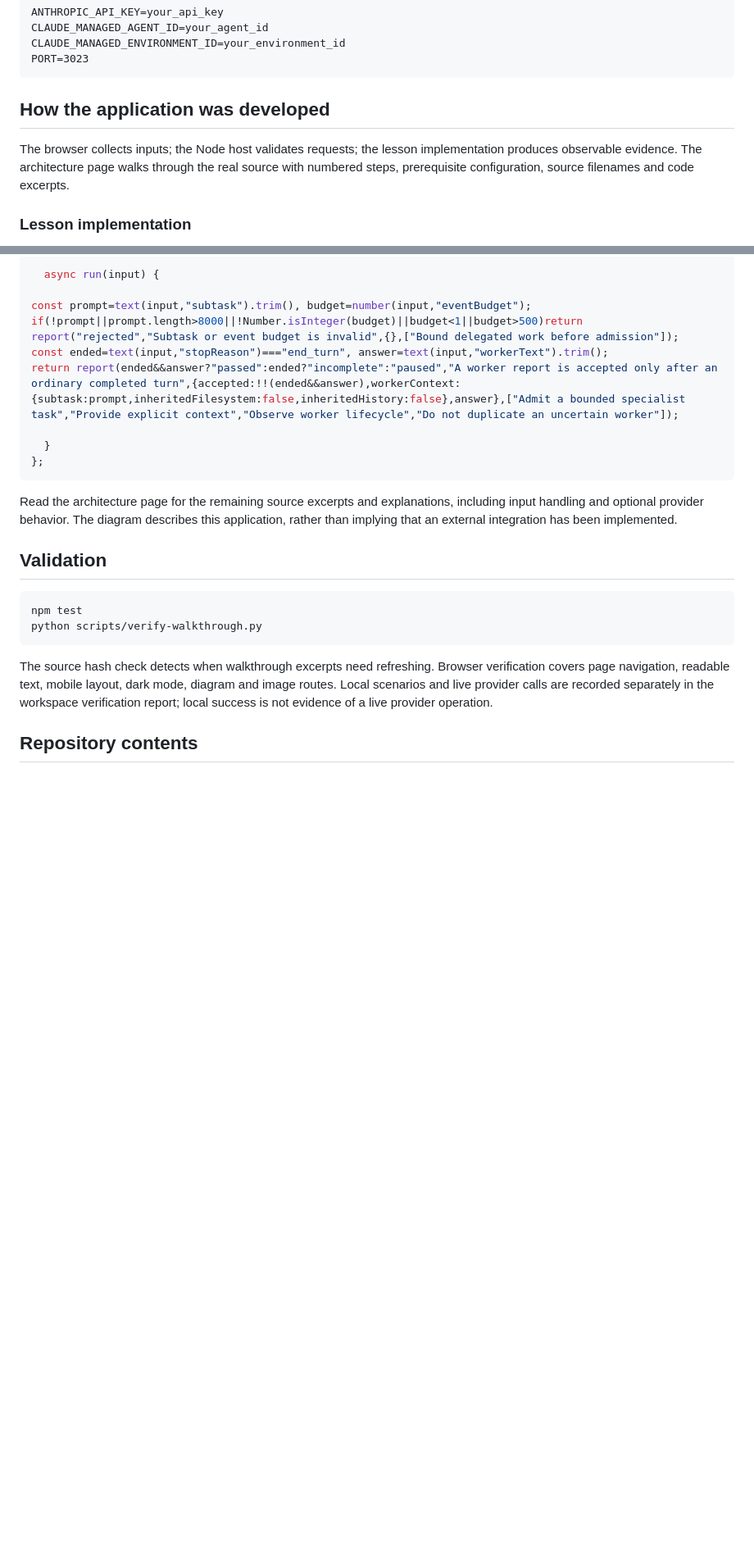
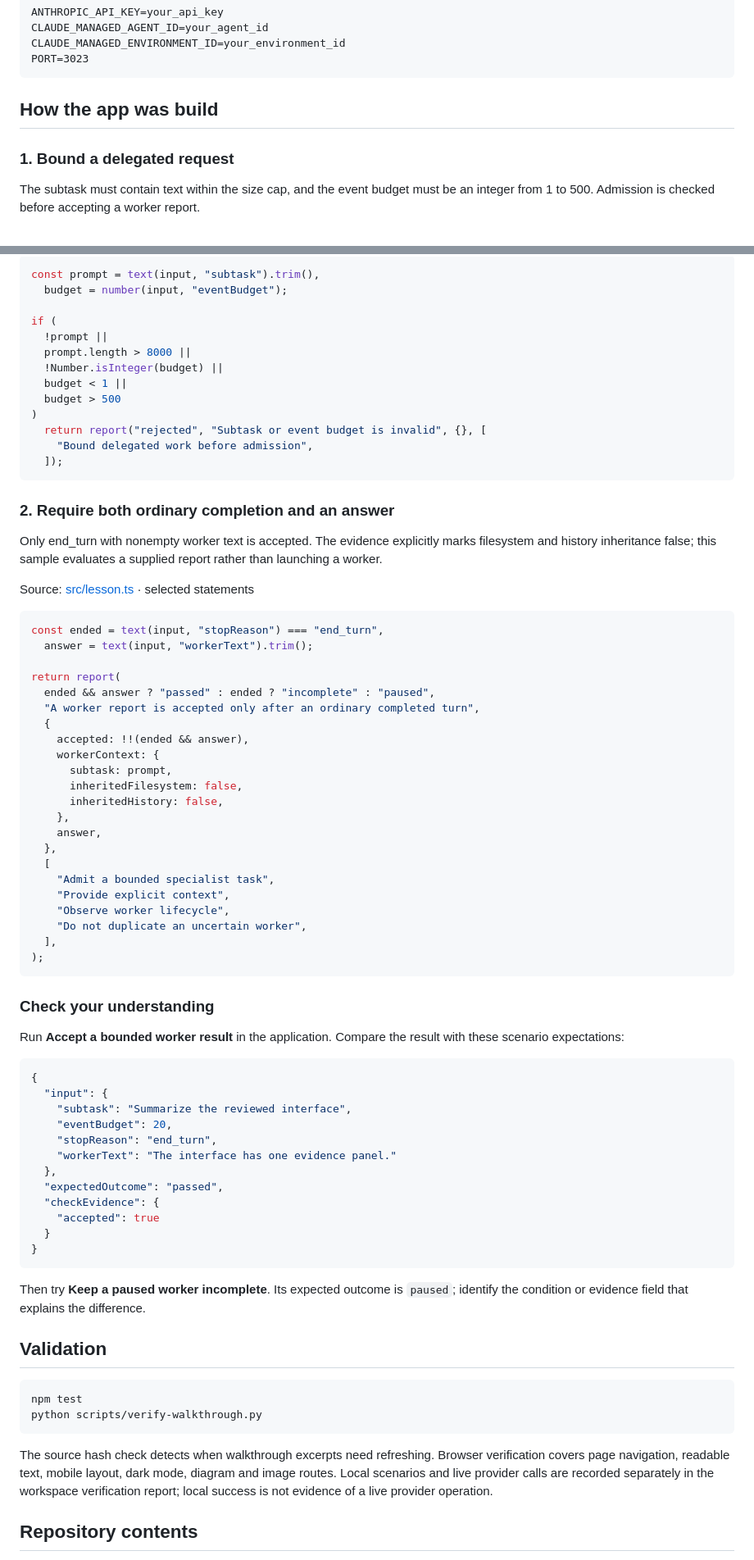
Before and after one commit to luiscoco/Udemy-claude-managed-agents-lesson-c23-app, a Markdown page: README.md, 2 parts joined by grey strips. Shown at 82% size. Rendered like a GitHub page; blank space fills up the shorter version.

Commit message:
Teach lesson concepts with formatted source walkthroughs

````diff
--- a/README.md
+++ b/README.md
@@ -42,9 +42,9 @@ CLAUDE_MANAGED_ENVIRONMENT_ID=your_environment_id
 PORT=3023
 ```
 
-## How the application was developed
+## How the app was build
 
-The browser collects inputs; the Node host validates requests; the lesson implementation produces observable evidence. The architecture page walks through the real source with numbered steps, prerequisite configuration, source filenames and code excerpts.
+### 1. Bound a delegated request
 
-### Lesson implementation
+The subtask must contain text within the size cap, and the event budget must be an integer from 1 to 500. Admission is checked before accepting a worker report.
 
@@ -52,17 +52,71 @@ The browser collects inputs; the Node host validates requests; the lesson implem
 
 ```typescript
-  async run(input) {
+const prompt = text(input, "subtask").trim(),
+  budget = number(input, "eventBudget");
 
-const prompt=text(input,"subtask").trim(), budget=number(input,"eventBudget");
-if(!prompt||prompt.length>8000||!Number.isInteger(budget)||budget<1||budget>500)return report("rejected","Subtask or event budget is invalid",{},["Bound delegated work before admission"]);
-const ended=text(input,"stopReason")==="end_turn", answer=text(input,"workerText").trim();
-return report(ended&&answer?"passed":ended?"incomplete":"paused","A worker report is accepted only after an ordinary completed turn",{accepted:!!(ended&&answer),workerContext:{subtask:prompt,inheritedFilesystem:false,inheritedHistory:false},answer},["Admit a bounded specialist task","Provide explicit context","Observe worker lifecycle","Do not duplicate an uncertain worker"]);
-
-  }
-};
+if (
+  !prompt ||
+  prompt.length > 8000 ||
+  !Number.isInteger(budget) ||
+  budget < 1 ||
+  budget > 500
+)
+  return report("rejected", "Subtask or event budget is invalid", {}, [
+    "Bound delegated work before admission",
+  ]);
 ```
 
-Read the architecture page for the remaining source excerpts and explanations, including input handling and optional provider behavior. The diagram describes this application, rather than implying that an external integration has been implemented.
+### 2. Require both ordinary completion and an answer
+
+Only end_turn with nonempty worker text is accepted. The evidence explicitly marks filesystem and history inheritance false; this sample evaluates a supplied report rather than launching a worker.
+
+Source: [src/lesson.ts](src/lesson.ts#L15) · selected statements
+
+```typescript
+const ended = text(input, "stopReason") === "end_turn",
+  answer = text(input, "workerText").trim();
+
+return report(
+  ended && answer ? "passed" : ended ? "incomplete" : "paused",
+  "A worker report is accepted only after an ordinary completed turn",
+  {
+    accepted: !!(ended && answer),
+    workerContext: {
+      subtask: prompt,
+      inheritedFilesystem: false,
+      inheritedHistory: false,
+    },
+    answer,
+  },
+  [
+    "Admit a bounded specialist task",
+    "Provide explicit context",
+    "Observe worker lifecycle",
+    "Do not duplicate an uncertain worker",
+  ],
+);
+```
+
+### Check your understanding
+
+Run **Accept a bounded worker result** in the application. Compare the result with these scenario expectations:
+
+```json
+{
+  "input": {
+    "subtask": "Summarize the reviewed interface",
+    "eventBudget": 20,
+    "stopReason": "end_turn",
+    "workerText": "The interface has one evidence panel."
+  },
+  "expectedOutcome": "passed",
+  "checkEvidence": {
+    "accepted": true
+  }
+}
+```
+
+Then try **Keep a paused worker incomplete**. Its expected outcome is `paused`; identify the condition or evidence field that explains the difference.
 
 ## Validation
 
````
Also changed, not shown: other parts of README.md (+1 -1 lines).
